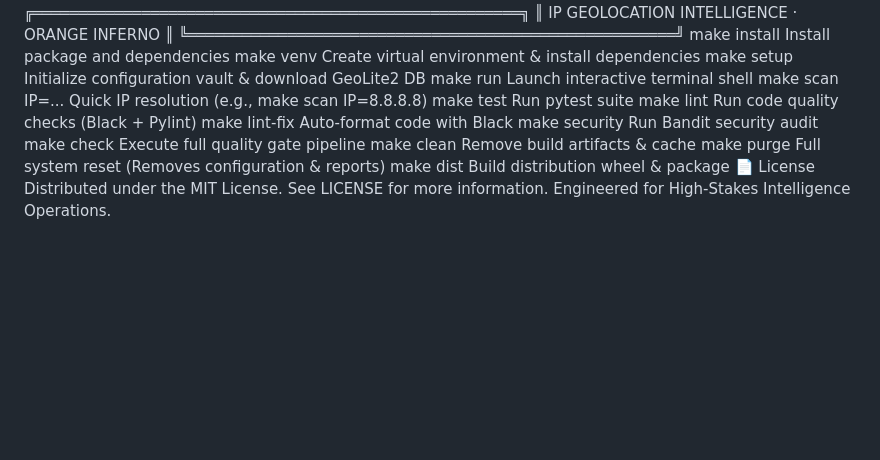
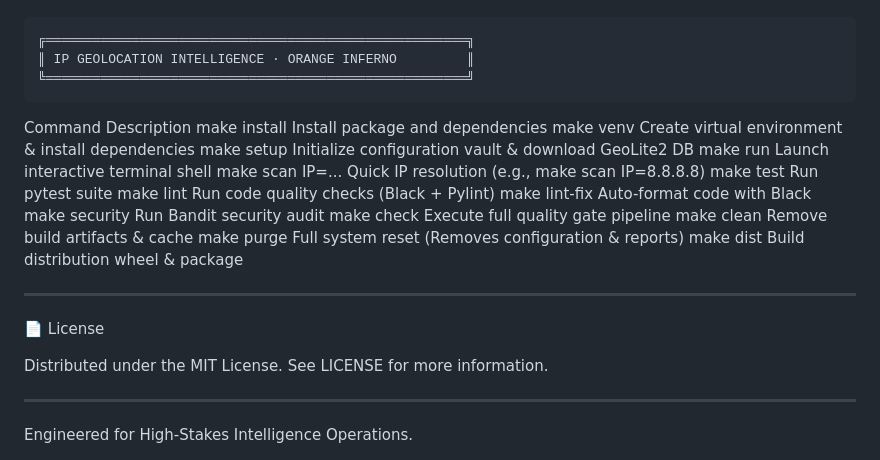
Before and after one commit to FJ-cyberzilla/ip-geolocator, a Markdown page: README.md, the part around one of its changes. Drawn GitHub-style; blank space fills up the shorter version.

````diff
--- a/README.md
+++ b/README.md
@@ -154,7 +217,12 @@ pre-commit install
 🛠️ Makefile Reference
+
+```
 ╔══════════════════════════════════════════════════════╗
 ║ IP GEOLOCATION INTELLIGENCE · ORANGE INFERNO         ║
 ╚══════════════════════════════════════════════════════╝
+```
+
+Command Description
 make install Install package and dependencies
 make venv Create virtual environment & install dependencies
 make setup Initialize configuration vault & download GeoLite2 DB
@@ -167,6 +235,16 @@ make security Run Bandit security audit
 make check Execute full quality gate pipeline
 make clean Remove build artifacts & cache
 make purge Full system reset (Removes configuration & reports)
-make dist Build distribution wheel & package 📄 License
+make dist Build distribution wheel & package
+
+---
+
+📄 License
+
 Distributed under the MIT License. See LICENSE for more information.
+
+---
+
 Engineered for High-Stakes Intelligence Operations.
+
+```
````
Also changed, not shown: other parts of README.md (+161 -98 lines).
